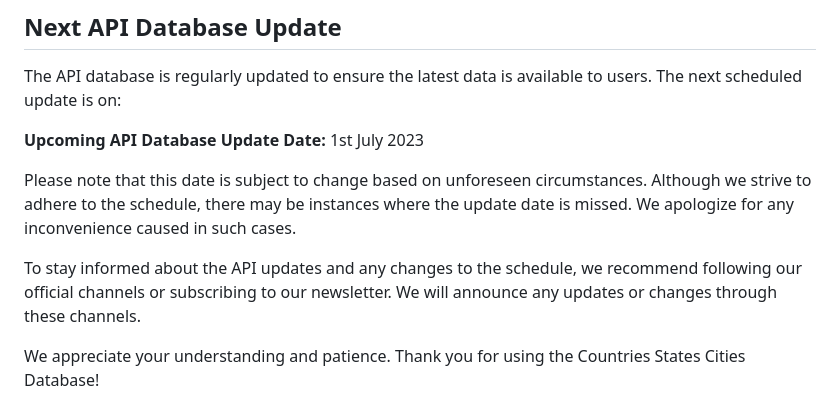
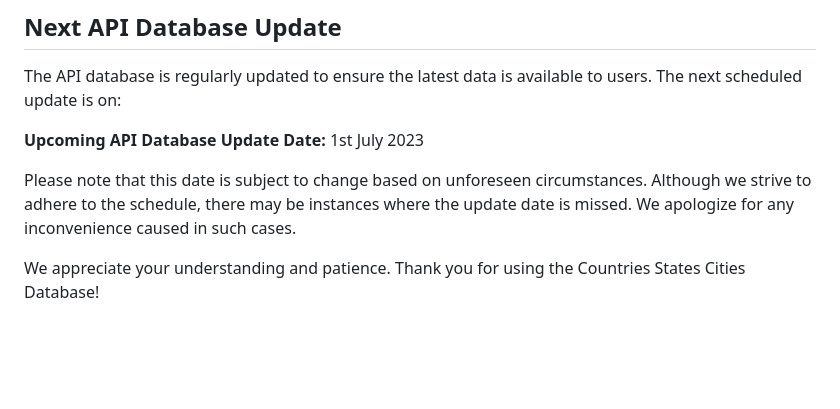
Before and after one commit to dr5hn/countries-states-cities-database, a Markdown page: README.md, the part around the change. Drawn GitHub-style; blank space fills up the shorter version.

```diff
--- a/README.md
+++ b/README.md
@@ -48,8 +48,6 @@ The API database is regularly updated to ensure the latest data is available to
 **Upcoming API Database Update Date:** 1st July 2023
 
 Please note that this date is subject to change based on unforeseen circumstances. Although we strive to adhere to the schedule, there may be instances where the update date is missed. We apologize for any inconvenience caused in such cases.
-
-To stay informed about the API updates and any changes to the schedule, we recommend following our official channels or subscribing to our newsletter. We will announce any updates or changes through these channels.
 
 We appreciate your understanding and patience. Thank you for using the Countries States Cities Database!
 
```
